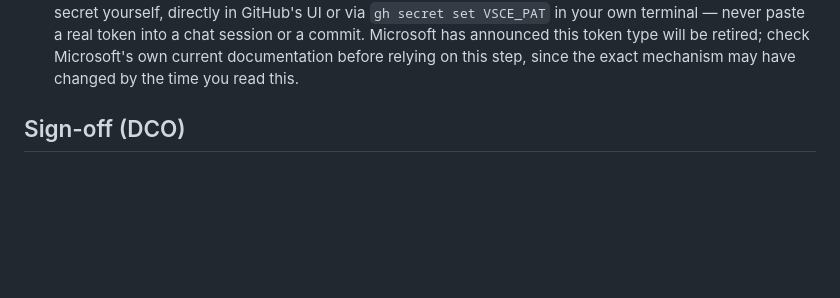
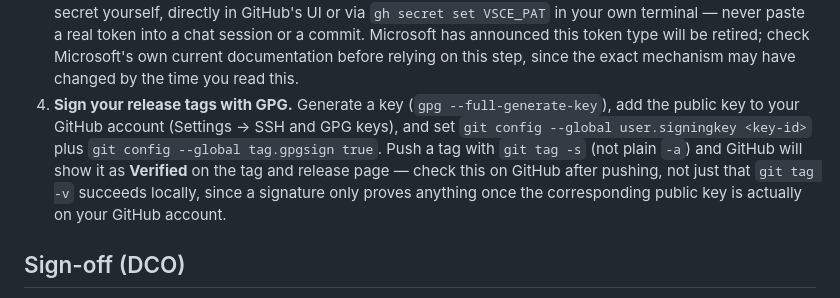
Before and after one commit to GRU-953/GRU953-Studio, a Markdown page: CONTRIBUTING.md, the part around the change. Rendered like a GitHub page; blank space fills up the shorter version.

Commit message:
docs: add GPG tag-signing setup step for maintainers
Documents the same signing setup just done for real on v5.1.1: generate
a key, register it on GitHub, and use git tag -s so releases show as
Verified.

Signed-off-by: Aninda Sundar Howlader <aninda.sh15@gmail.com>

```diff
--- a/CONTRIBUTING.md
+++ b/CONTRIBUTING.md
@@ -155,6 +155,14 @@ will either fail outright or (worse) attempt a real publish with no pause:
    Microsoft has announced this token type will be retired; check
    Microsoft's own current documentation before relying on this step, since
    the exact mechanism may have changed by the time you read this.
+4. **Sign your release tags with GPG.** Generate a key (`gpg --full-generate-key`),
+   add the public key to your GitHub account (Settings → SSH and GPG keys),
+   and set `git config --global user.signingkey <key-id>` plus
+   `git config --global tag.gpgsign true`. Push a tag with `git tag -s`
+   (not plain `-a`) and GitHub will show it as **Verified** on the tag and
+   release page — check this on GitHub after pushing, not just that `git
+   tag -v` succeeds locally, since a signature only proves anything once
+   the corresponding public key is actually on your GitHub account.
 
 ## Sign-off (DCO)
 
```
